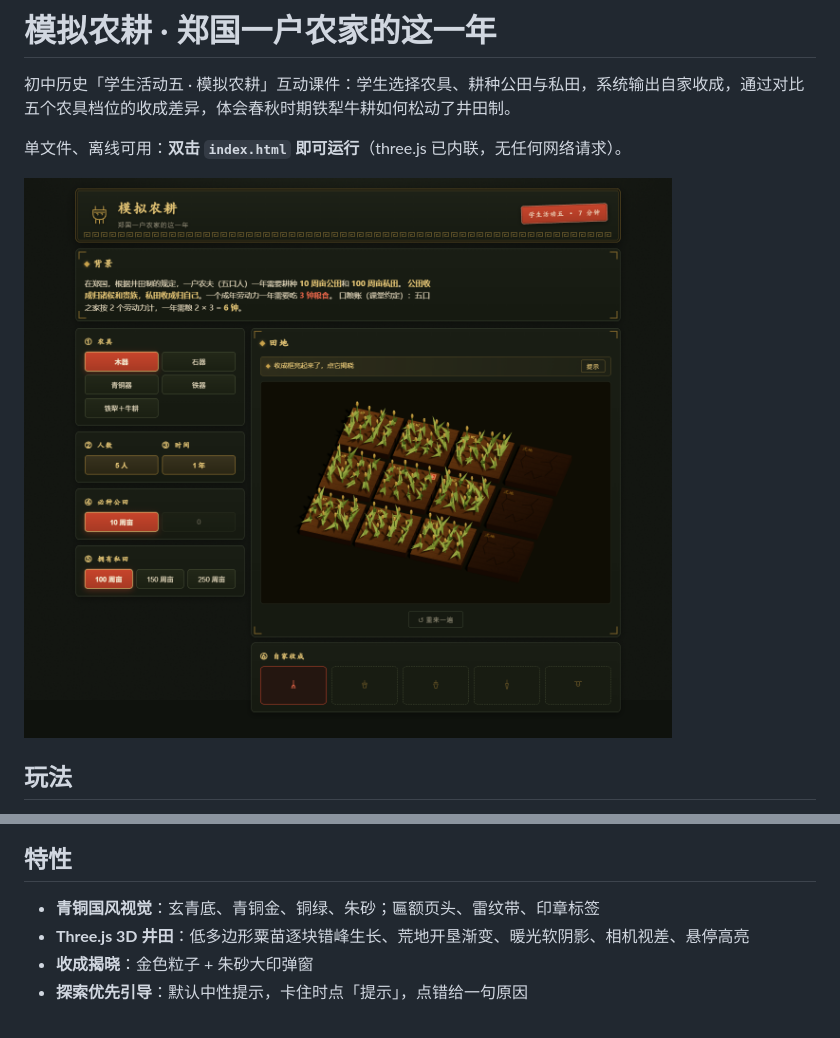
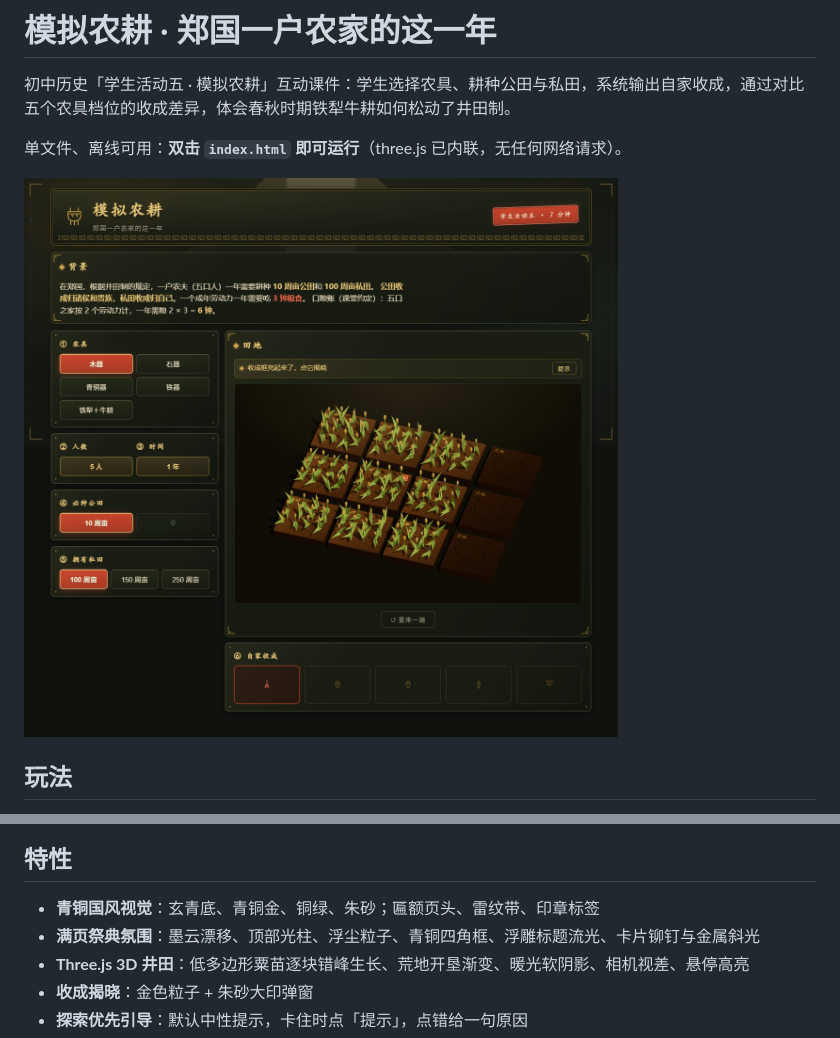
Before and after one commit to dragonheartcra/moni-nonggeng, a Markdown page: readme.md, 2 parts joined by grey strips. Rendered like a GitHub page; pictures changed too: preview.png.

```diff
--- a/readme.md
+++ b/readme.md
@@ -26,6 +26,7 @@
 ## 特性
 
 - **青铜国风视觉**：玄青底、青铜金、铜绿、朱砂；匾额页头、雷纹带、印章标签
+- **满页祭典氛围**：墨云漂移、顶部光柱、浮尘粒子、青铜四角框、浮雕标题流光、卡片铆钉与金属斜光
 - **Three.js 3D 井田**：低多边形粟苗逐块错峰生长、荒地开垦渐变、暖光软阴影、相机视差、悬停高亮
 - **收成揭晓**：金色粒子 + 朱砂大印弹窗
 - **探索优先引导**：默认中性提示，卡住时点「提示」，点错给一句原因
```
Also changed, not shown: 2 other files.
